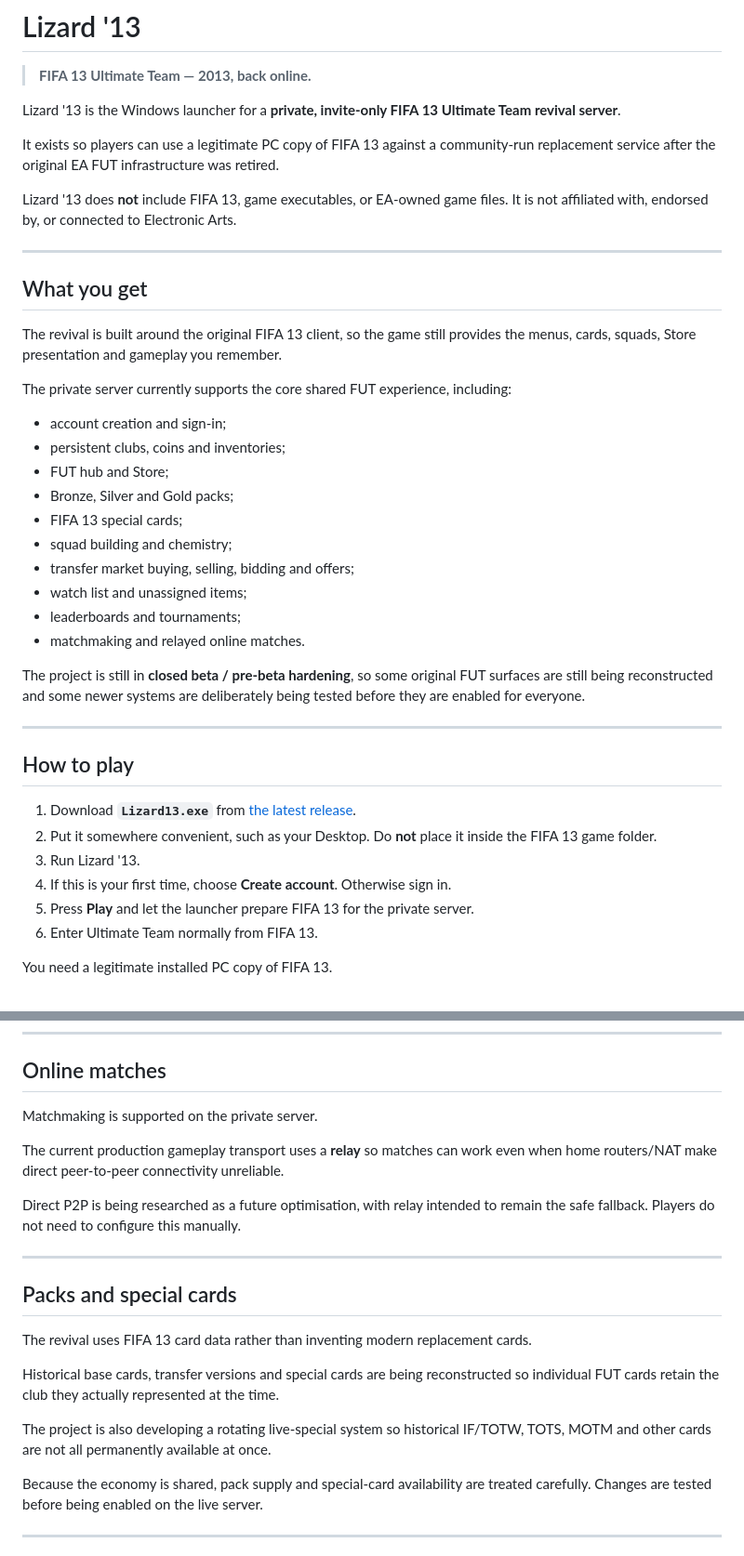
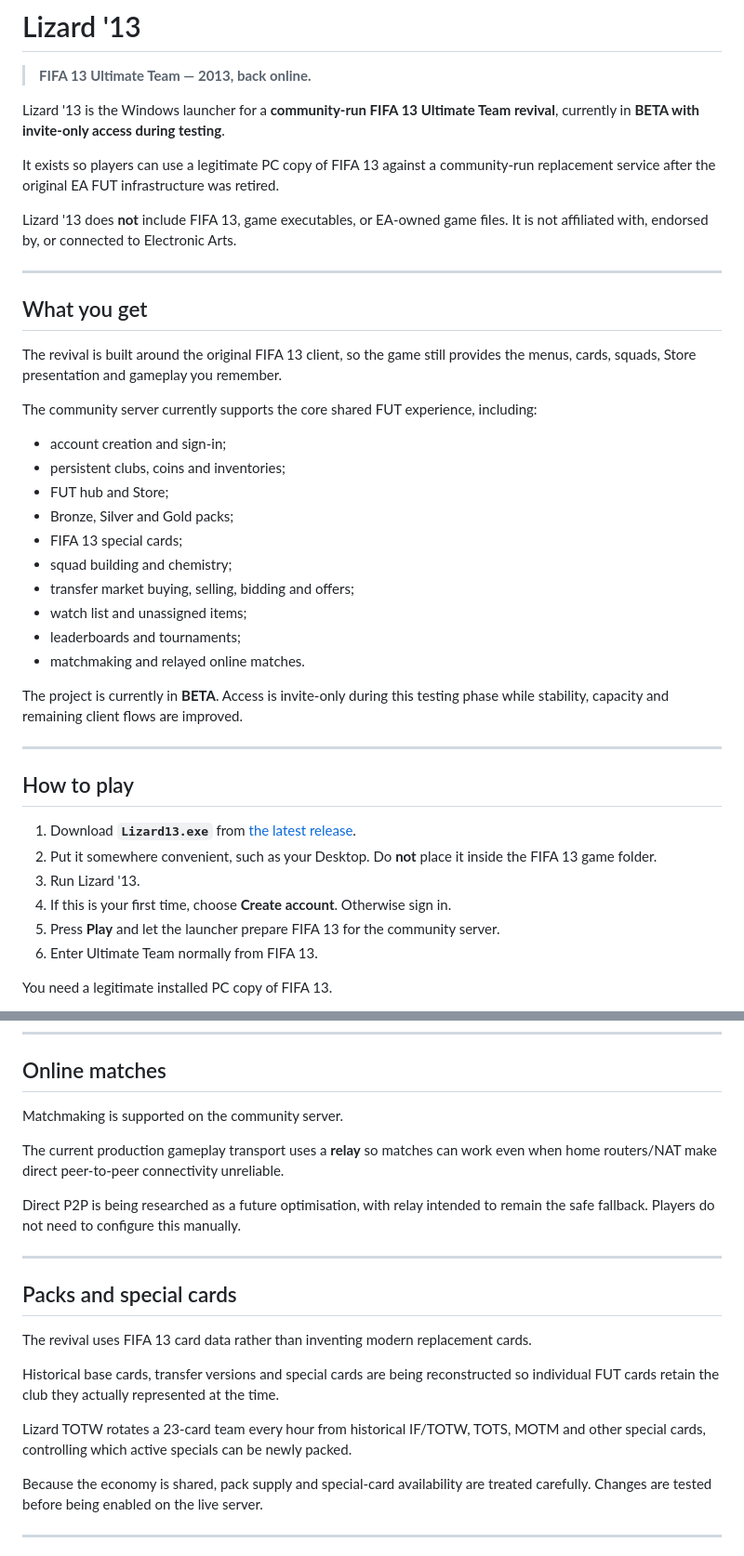
Before and after one commit to Daye17A/lizard13, a Markdown page: README.md, 2 parts joined by grey strips. Shown at 93% size. Drawn GitHub-style.

Commit message:
docs: clarify that invite-only access is temporary for beta (#3)
Describe Lizard '13 as a community revival currently using invite-only access during beta testing.

```diff
--- a/README.md
+++ b/README.md
@@ -2,7 +2,7 @@
 
 > **FIFA 13 Ultimate Team — 2013, back online.**
 
-Lizard '13 is the Windows launcher for a **private, invite-only FIFA 13 Ultimate Team revival server**.
+Lizard '13 is the Windows launcher for a **community-run FIFA 13 Ultimate Team revival**, currently in **BETA with invite-only access during testing**.
 
 It exists so players can use a legitimate PC copy of FIFA 13 against a community-run replacement service after the original EA FUT infrastructure was retired.
 
@@ -14,7 +14,7 @@ Lizard '13 does **not** include FIFA 13, game executables, or EA-owned game file
 
 The revival is built around the original FIFA 13 client, so the game still provides the menus, cards, squads, Store presentation and gameplay you remember.
 
-The private server currently supports the core shared FUT experience, including:
+The community server currently supports the core shared FUT experience, including:
 
 - account creation and sign-in;
 - persistent clubs, coins and inventories;
@@ -27,7 +27,7 @@ The private server currently supports the core shared FUT experience, including:
 - leaderboards and tournaments;
 - matchmaking and relayed online matches.
 
-The project is still in **closed beta / pre-beta hardening**, so some original FUT surfaces are still being reconstructed and some newer systems are deliberately being tested before they are enabled for everyone.
+The project is currently in **BETA**. Access is invite-only during this testing phase while stability, capacity and remaining client flows are improved.
 
 ---
 
@@ -37,7 +37,7 @@ The project is still in **closed beta / pre-beta hardening**, so some original F
 2. Put it somewhere convenient, such as your Desktop. Do **not** place it inside the FIFA 13 game folder.
 3. Run Lizard '13.
 4. If this is your first time, choose **Create account**. Otherwise sign in.
-5. Press **Play** and let the launcher prepare FIFA 13 for the private server.
+5. Press **Play** and let the launcher prepare FIFA 13 for the community server.
 6. Enter Ultimate Team normally from FIFA 13.
 
 You need a legitimate installed PC copy of FIFA 13.
@@ -83,7 +83,7 @@ Gameplay itself still runs in FIFA 13.
 
 ## Online matches
 
-Matchmaking is supported on the private server.
+Matchmaking is supported on the community server.
 
 The current production gameplay transport uses a **relay** so matches can work even when home routers/NAT make direct peer-to-peer connectivity unreliable.
 
@@ -97,7 +97,7 @@ The revival uses FIFA 13 card data rather than inventing modern replacement card
 
 Historical base cards, transfer versions and special cards are being reconstructed so individual FUT cards retain the club they actually represented at the time.
 
-The project is also developing a rotating live-special system so historical IF/TOTW, TOTS, MOTM and other cards are not all permanently available at once.
+Lizard TOTW rotates a 23-card team every hour from historical IF/TOTW, TOTS, MOTM and other special cards, controlling which active specials can be newly packed.
 
 Because the economy is shared, pack supply and special-card availability are treated carefully. Changes are tested before being enabled on the live server.
 
```
